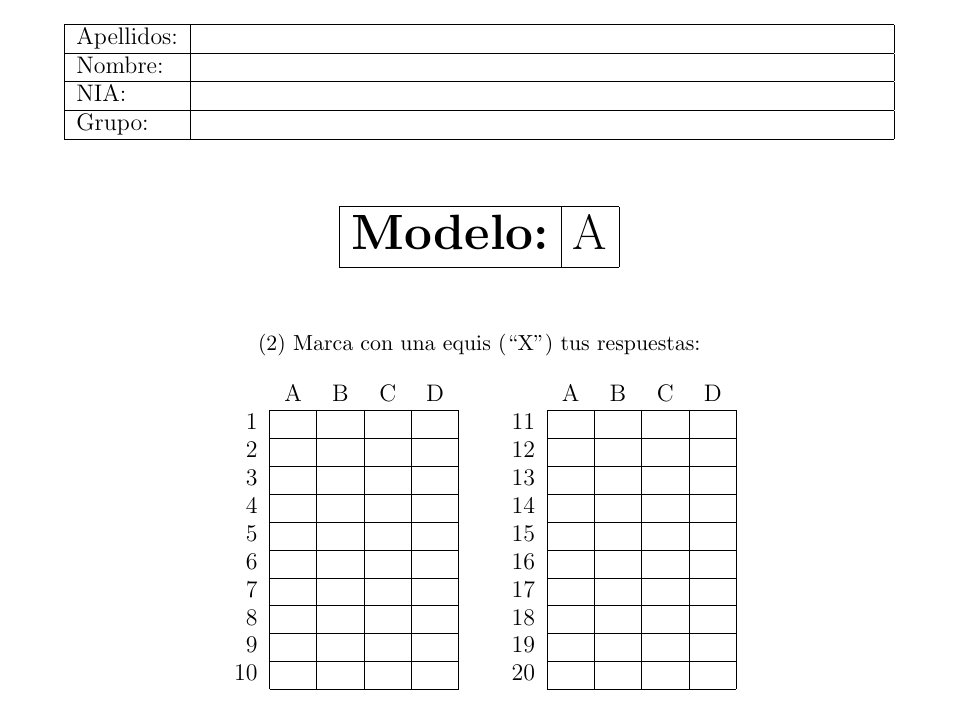
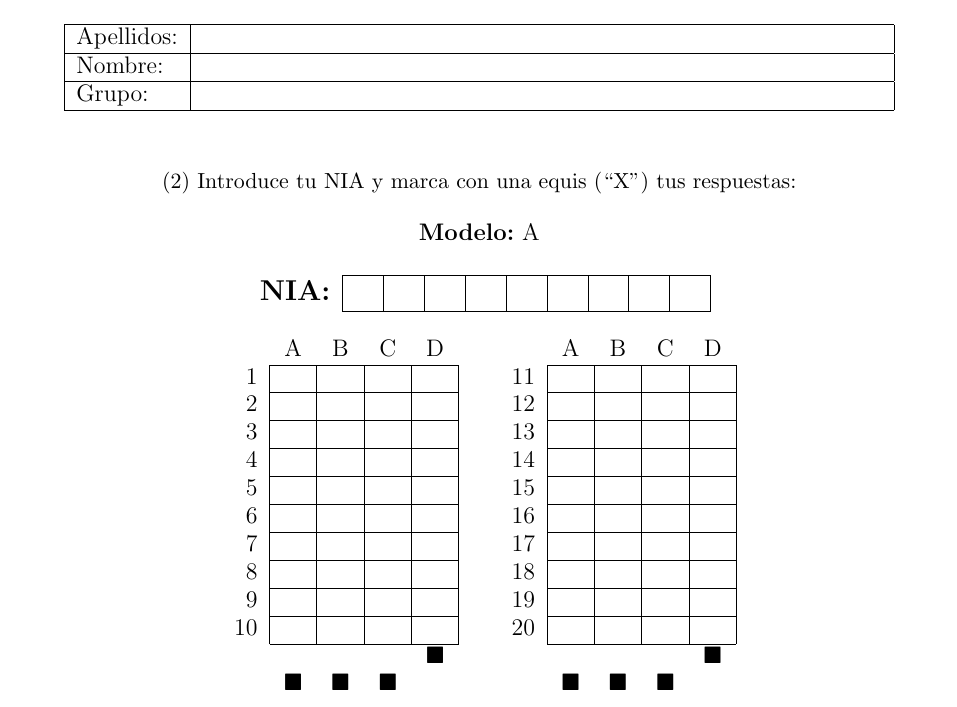
Before and after one commit to jfisteus/eyegrade, a LaTeX document (sample-answer-sheet/sample-answer-sheet.tex): part of the page, cut so that both start at the same text. Compiled offline with pdfLaTeX.

Commit message:
Updated sample answer sheet for the new format with model and NIA.

```diff
--- a/sample-answer-sheet/sample-answer-sheet.tex
+++ b/sample-answer-sheet/sample-answer-sheet.tex
@@ -17,6 +17,8 @@
 
 \definecolor{lightgray}{rgb}{1, 1, 1}
 \newcommand{\light}[1]{\textcolor{lightgray}{#1}}
+\definecolor{hidden}{rgb}{1, 1, 1}
+\newcommand{\hidden}[1]{\textcolor{hidden}{#1}}
 
 \begin{document}
 
@@ -81,29 +83,31 @@ Apellidos:   &  \\
 \hline
 Nombre: &    \\
 \hline
-NIA: &   \\
-\hline
 Grupo:   &  \\
 \hline
 \end{tabular}
 \end{center}
 
-\vspace{0.3cm}
+\vspace{0.2cm}
 
 \begin{center}
-\Huge
-\begin{tabular}{|l|c|}
-\hline
-\textbf{Modelo:} & A\\
-\hline
+(2) Introduce tu NIA y marca con una equis (``X'') tus respuestas:
+\end{center}
+
+\begin{center}
+\large
+\textbf{Modelo:} A
+\end{center}
+
+\begin{center}
+\Large
+\begin{tabular}{l|p{0.3cm}|p{0.3cm}|p{0.3cm}|p{0.3cm}|p{0.3cm}|p{0.3cm}|p{0.3cm}|p{0.3cm}|p{0.3cm}|}
+\cline{2-10}
+\textbf{NIA:} & & & & & & & & & \\
+\cline{2-10}
 \end{tabular}
 \end{center}
 
-\vspace{0.3cm}
-
-\begin{center}
-(2) Marca con una equis (``X'') tus respuestas:
-\end{center}
 
 \begin{center}
 \large
@@ -138,8 +142,14 @@ Grupo:   &  \\
 \cline{2-5} \cline{8-11}
 10& \light{65} & \light{66} & \light{67} & \light{68} & & 20& \light{65} & \light{66} & \light{67} & \light{68} \\
 \cline{2-5} \cline{8-11}
+\multicolumn{1}{c}{} & \multicolumn{1}{c}{} & \multicolumn{1}{c}{} & \multicolumn{1}{c}{} & \multicolumn{1}{c}{$\blacksquare$} & \multicolumn{2}{c}{} & \multicolumn{1}{c}{} & \multicolumn{1}{c}{} & \multicolumn{1}{c}{} & \multicolumn{1}{c}{$\blacksquare$}\\
+\multicolumn{1}{c}{} & \multicolumn{1}{c}{$\blacksquare$} & \multicolumn{1}{c}{$\blacksquare$} & \multicolumn{1}{c}{$\blacksquare$} & \multicolumn{1}{c}{} & \multicolumn{2}{c}{} & \multicolumn{1}{c}{$\blacksquare$} & \multicolumn{1}{c}{$\blacksquare$} & \multicolumn{1}{c}{$\blacksquare$} & \multicolumn{1}{c}{}\\
 \end{tabular}
 \end{center}
 
+% Solutions for camgrade
+% model-A: 2/3/1/2/2/4/1/1/1/2/3/3/4/2/1/4/4/1/3/3
 
+% Question permutations for camgrade
+% permutations-A: 20{3,1,2,4}/1{4,3,1,2}/19{1,2,4,3}/13{3,1,4,2}/7{2,1,3,4}/18{2,4,3,1}/3{1,2,4,3}/8{1,4,3,2}/9{1,4,2,3}/15{3,1,4,2}/5{4,2,1,3}/12{4,2,1,3}/10{3,2,4,1}/6{2,1,3,4}/4{1,2,4,3}/11{2,3,4,1}/14{4,2,3,1}/16{1,3,2,4}/2{4,3,1,2}/17{3,2,1,4}
 \end{document}
```
Also changed, not shown: sample-answer-sheet/sample-answer-sheet.pdf.
